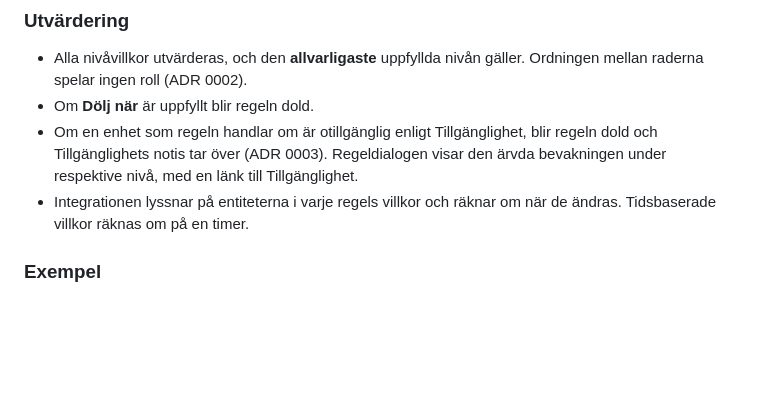
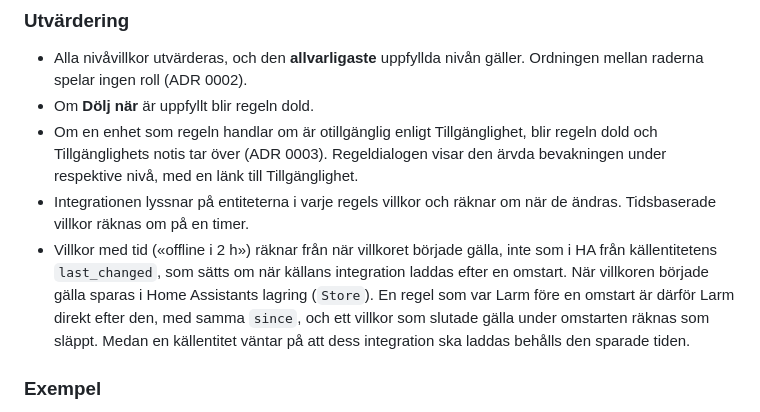
Before and after one commit to andersmoldin/ha-attention-span, a Markdown page: research/attention-span.md, the part around the change. Rendered like a GitHub page; blank space fills up the shorter version.

Commit message:
no-mistakes(document): Dokumentera att tidsvillkor överlever en omstart

```diff
--- a/research/attention-span.md
+++ b/research/attention-span.md
@@ -52,6 +52,7 @@ En regel konfigureras i gränssnittet (en config subentry per regel). Dialogen h
 - Om **Dölj när** är uppfyllt blir regeln dold.
 - Om en enhet som regeln handlar om är otillgänglig enligt Tillgänglighet, blir regeln dold och Tillgänglighets notis tar över (ADR 0003). Regeldialogen visar den ärvda bevakningen under respektive nivå, med en länk till Tillgänglighet.
 - Integrationen lyssnar på entiteterna i varje regels villkor och räknar om när de ändras. Tidsbaserade villkor räknas om på en timer.
+- Villkor med tid («offline i 2 h») räknar från när villkoret började gälla, inte som i HA från källentitetens `last_changed`, som sätts om när källans integration laddas efter en omstart. När villkoren började gälla sparas i Home Assistants lagring (`Store`). En regel som var Larm före en omstart är därför Larm direkt efter den, med samma `since`, och ett villkor som slutade gälla under omstarten räknas som släppt. Medan en källentitet väntar på att dess integration ska laddas behålls den sparade tiden.
 
 ### Exempel
 
```
